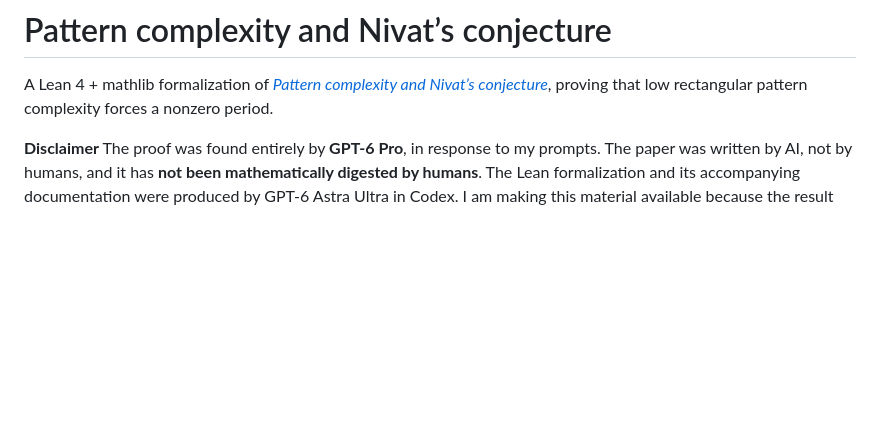
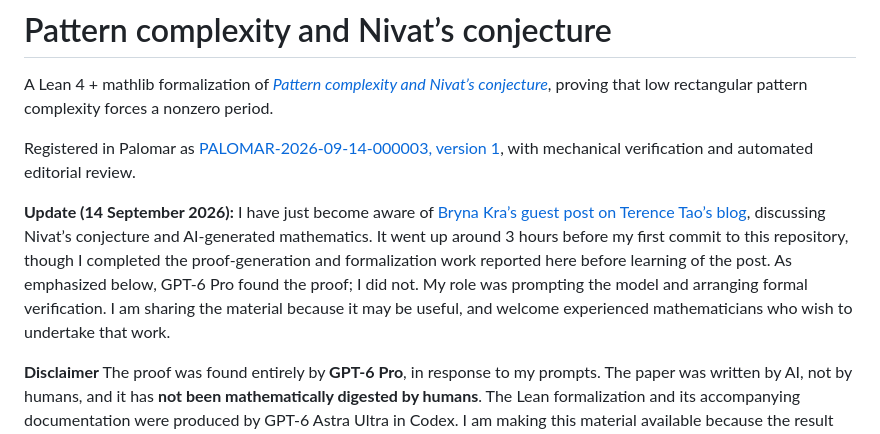
Before and after one commit to boonsuan/nivat, a Markdown page: README.md, the part around the change. Rendered like a GitHub page; blank space fills up the shorter version.

Commit message:
Link Palomar record and acknowledge Bryna Kra guest post

```diff
--- a/README.md
+++ b/README.md
@@ -1,6 +1,10 @@
 # Pattern complexity and Nivat’s conjecture
 
 A Lean 4 + mathlib formalization of [*Pattern complexity and Nivat’s conjecture*](paper/nivat.pdf), proving that low rectangular pattern complexity forces a nonzero period.
+
+Registered in Palomar as [PALOMAR-2026-09-14-000003, version 1](https://palomar-registry.org/entry.html?id=PALOMAR-2026-09-14-000003&version=1), with mechanical verification and automated editorial review.
+
+**Update (14 September 2026):** I have just become aware of [Bryna Kra’s guest post on Terence Tao’s blog](https://terrytao.wordpress.com/2026/09/13/deep-theorems-were-scarce-and-difficult-and-so-became-an-effective-mechanism-to-identify-deep-thought-ai-has-broken-this-system/), discussing Nivat’s conjecture and AI-generated mathematics. It went up around 3 hours before my first commit to this repository, though I completed the proof-generation and formalization work reported here before learning of the post. As emphasized below, GPT-6 Pro found the proof; I did not. My role was prompting the model and arranging formal verification. I am sharing the material because it may be useful, and welcome experienced mathematicians who wish to undertake that work.
 
 **Disclaimer**
 The proof was found entirely by **GPT-6 Pro**, in response to my prompts. The
```
